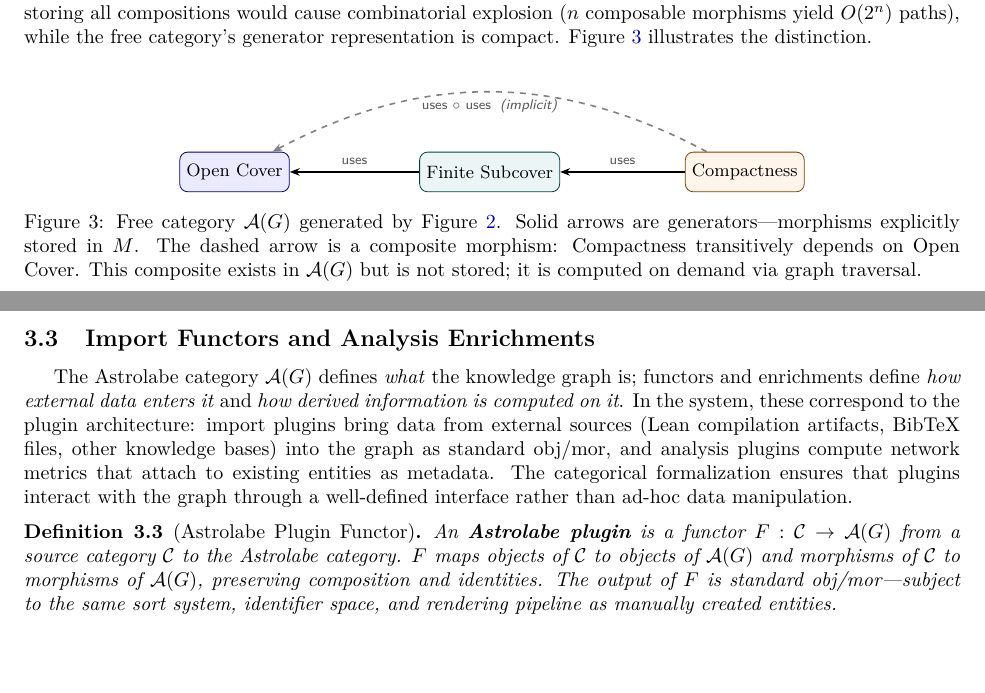
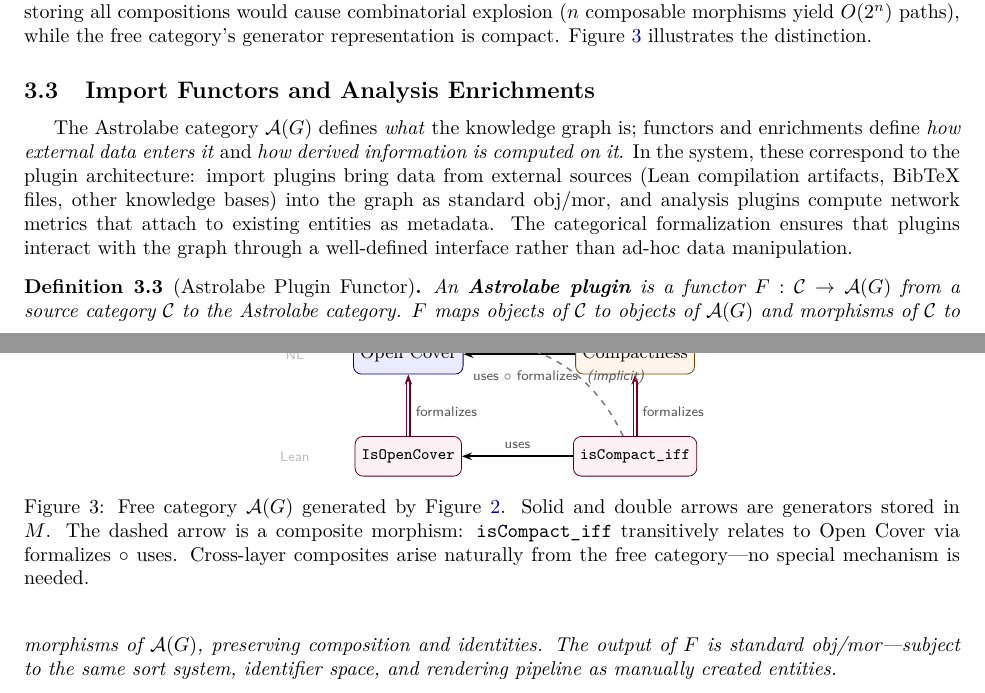
Before and after one commit to MathNetwork/Astrolabe, a LaTeX paper (paper/main.tex, which reads paper/sections/data-model.tex): two parts of pages 8 and 9 of 21 before the commit and two parts of pages 8 and 9 of 22 after it, joined at a grey line, cut so that both start at the same text, the shorter picture padded with empty space. Compiled offline with pdfLaTeX.

Commit message:
Update §3.2 free category diagram: two-layer with cross-layer composite
Shows NL (Open Cover, Compactness) and Lean (IsOpenCover, isCompact_iff)
with formalizes double arrows. Dashed arrow: implicit cross-layer composite
(uses ∘ formalizes). Demonstrates that cross-layer composites arise
naturally from the free category without special mechanism.

Co-Authored-By: Claude Opus 4.6 (1M context) <noreply@anthropic.com>

```diff
--- a/paper/sections/data-model.tex
+++ b/paper/sections/data-model.tex
@@ -89,26 +89,37 @@ $\mathcal{A}(G)$ is the \emph{free category} on the graph $G$. The morphisms in
 \begin{figure}[ht]
 \centering
 \begin{tikzpicture}[
-  obj/.style={rectangle, rounded corners=4pt, draw, minimum width=1.8cm, minimum height=0.7cm, font=\small, align=center},
+  obj/.style={rectangle, rounded corners=4pt, draw, minimum width=1.6cm, minimum height=0.7cm, font=\small, align=center},
   theorem/.style={obj, fill=orange!8, draw=orange!50!black},
   definition/.style={obj, fill=blue!8, draw=blue!50!black},
-  lemma/.style={obj, fill=teal!8, draw=teal!50!black},
+  leanobj/.style={obj, fill=purple!6, draw=purple!50!black},
   mor/.style={-{Stealth[length=5pt]}, thick},
+  formalize/.style={-{Stealth[length=5pt]}, thick, double, double distance=1pt, purple!60!black},
   implicit/.style={-{Stealth[length=5pt]}, thick, dashed, gray},
   sortlabel/.style={font=\scriptsize\sffamily, text=gray!70!black},
 ]
+  % NL layer
   \node[definition] (def) at (0, 0) {Open Cover};
-  \node[lemma] (lem) at (4.5, 0) {Finite Subcover};
-  \node[theorem] (thm) at (9, 0) {Compactness};
+  \node[theorem] (thm) at (4, 0) {Compactness};
+
+  % Lean layer
+  \node[leanobj] (ldef) at (0, -1.8) {\texttt{\footnotesize IsOpenCover}};
+  \node[leanobj] (lthm) at (4, -1.8) {\texttt{\footnotesize isCompact\_iff}};
 
   % Stored generators (solid)
-  \draw[mor] (lem) -- node[sortlabel, above] {uses} (def);
-  \draw[mor] (thm) -- node[sortlabel, above] {uses} (lem);
+  \draw[mor] (thm) -- node[sortlabel, above] {uses} (def);
+  \draw[mor] (lthm) -- node[sortlabel, above] {uses} (ldef);
+  \draw[formalize] (ldef) -- node[sortlabel, right, pos=0.4] {\scriptsize formalizes} (def);
+  \draw[formalize] (lthm) -- node[sortlabel, right, pos=0.4] {\scriptsize formalizes} (thm);
 
-  % Implicit composite (dashed)
-  \draw[implicit] (thm) to[bend right=28] node[sortlabel, below] {uses $\circ$ uses \;\textit{\scriptsize(implicit)}} (def);
+  % Implicit cross-layer composite (dashed)
+  \draw[implicit] (lthm) to[bend right=35] node[sortlabel, below, pos=0.5] {uses $\circ$ formalizes \;\textit{\scriptsize(implicit)}} (def);
+
+  % Layer labels
+  \node[font=\scriptsize\sffamily, text=gray!50] at (-2, 0) {NL};
+  \node[font=\scriptsize\sffamily, text=gray!50] at (-2, -1.8) {Lean};
 \end{tikzpicture}
-\caption{Free category $\mathcal{A}(G)$ generated by Figure~\ref{fig:knowledge-graph-example}. Solid arrows are generators---morphisms explicitly stored in $M$. The dashed arrow is a composite morphism: Compactness transitively depends on Open Cover. This composite exists in $\mathcal{A}(G)$ but is not stored; it is computed on demand via graph traversal.}
+\caption{Free category $\mathcal{A}(G)$ generated by Figure~\ref{fig:knowledge-graph-example}. Solid and double arrows are generators stored in $M$. The dashed arrow is a composite morphism: \texttt{isCompact\_iff} transitively relates to Open Cover via formalizes $\circ$ uses. Cross-layer composites arise naturally from the free category---no special mechanism is needed.}
 \label{fig:free-category}
 \end{figure}
 
```
